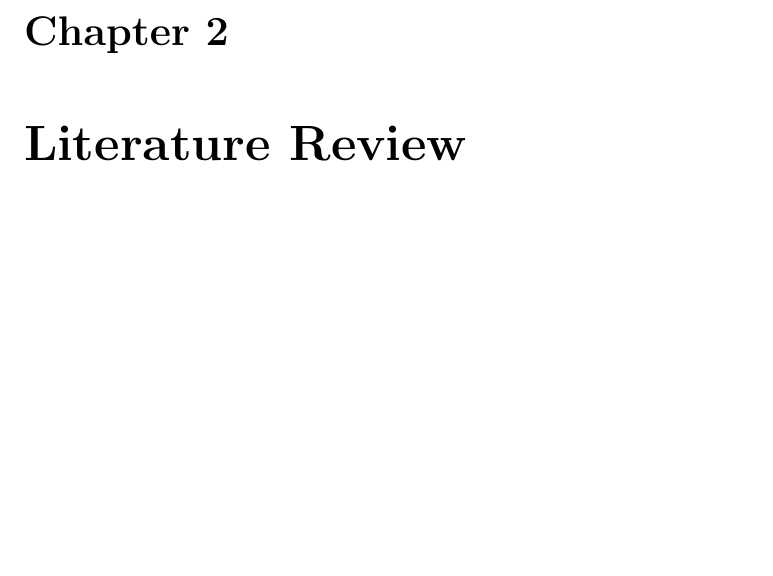
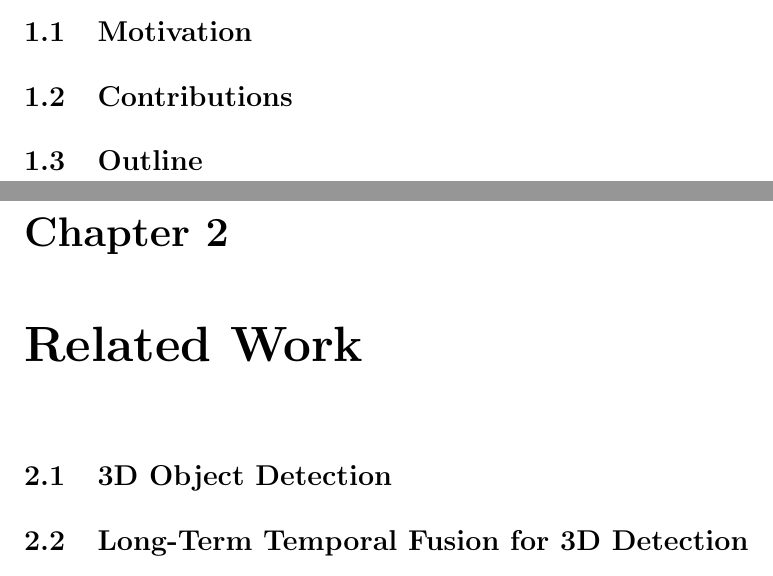
Before and after one commit to BenAgro314/BenAgro314.github.io, a LaTeX thesis (masters_thesis/main.tex): part of page 5 of 8 before the commit and two parts of pages 6 and 7 of 11 after it, the two joined at a grey line, cut at the place of the change. Compiled offline with pdfLaTeX.

Commit message:
masters thesis v1

```diff
--- a/masters_thesis/main.tex
+++ b/masters_thesis/main.tex
@@ -2,7 +2,7 @@
 
 % Author and thesis info
 \author{Ben Agro}
-\title{MAD: Memory Augmented Detection For Autonomous Driving TODO(bagro): change this}
+\title{Memory Augmented Detection for Autonomous Driving}
 \degree{Masters of Science}
 \gradyear{2025}
 \department{Computer Science}
@@ -21,11 +29,15 @@ Your abstract goes here. It should be concise and within the prescribed word lim
 \chapter{Introduction}
 This is the introduction.
 
-\chapter{Literature Review}
+\section{Motivation}
+
+\section{Contributions}
+
+\section{Outline}
+
+\chapter{Related Work}
 % Your content here
 
-\chapter{Methodology}
-% Your content here
+\section{3D Object Detection}
 
-\chapter{Results and Discussion}
-% Your content here
+\section{Long-Term Temporal Fusion for 3D Detection}
```
Also changed, not shown: masters_thesis/main.pdf, masters_thesis/main.tex (15 more changed lines), 5 other files.
